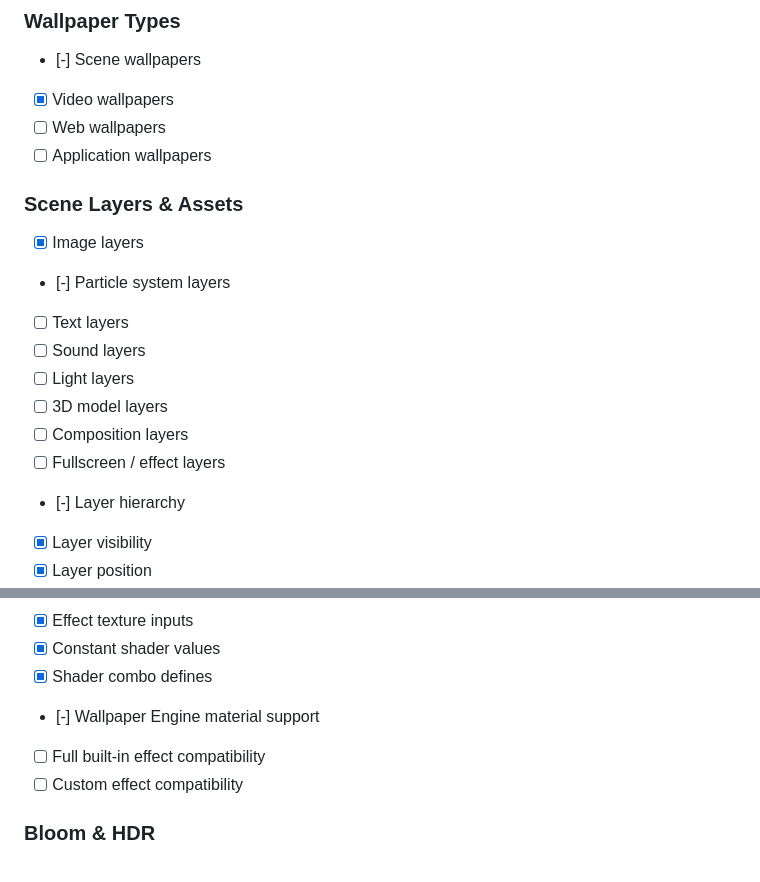
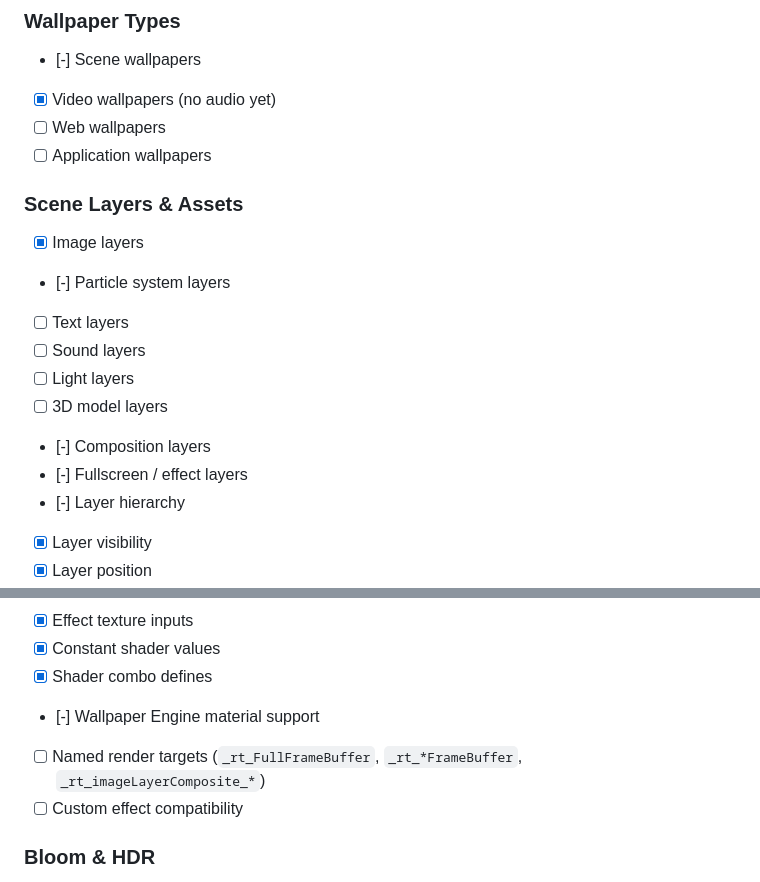
Before and after one commit to AzPepoze/linux-wallpaperengine, a Markdown page: README.md, 2 parts joined by grey strips. GitHub-like rendering.

```diff
--- a/README.md
+++ b/README.md
@@ -93,7 +93,7 @@ Diagnostics can capture render-pipeline state including pass images, scene stage
 ### Wallpaper Types
 
 - [-] Scene wallpapers
-- [x] Video wallpapers
+- [x] Video wallpapers (no audio yet)
 - [ ] Web wallpapers
 - [ ] Application wallpapers
 
@@ -105,8 +105,8 @@ Diagnostics can capture render-pipeline state including pass images, scene stage
 - [ ] Sound layers
 - [ ] Light layers
 - [ ] 3D model layers
-- [ ] Composition layers
-- [ ] Fullscreen / effect layers
+- [-] Composition layers
+- [-] Fullscreen / effect layers
 - [-] Layer hierarchy
 - [x] Layer visibility
 - [x] Layer position
@@ -211,7 +172,7 @@ Diagnostics can capture render-pipeline state including pass images, scene stage
 - [x] Constant shader values
 - [x] Shader combo defines
 - [-] Wallpaper Engine material support
-- [ ] Full built-in effect compatibility
+- [ ] Named render targets (`_rt_FullFrameBuffer`, `_rt_*FrameBuffer`, `_rt_imageLayerComposite_*`)
 - [ ] Custom effect compatibility
 
 ### Bloom & HDR
```
Also changed, not shown: other parts of README.md (+20 -59 lines).
